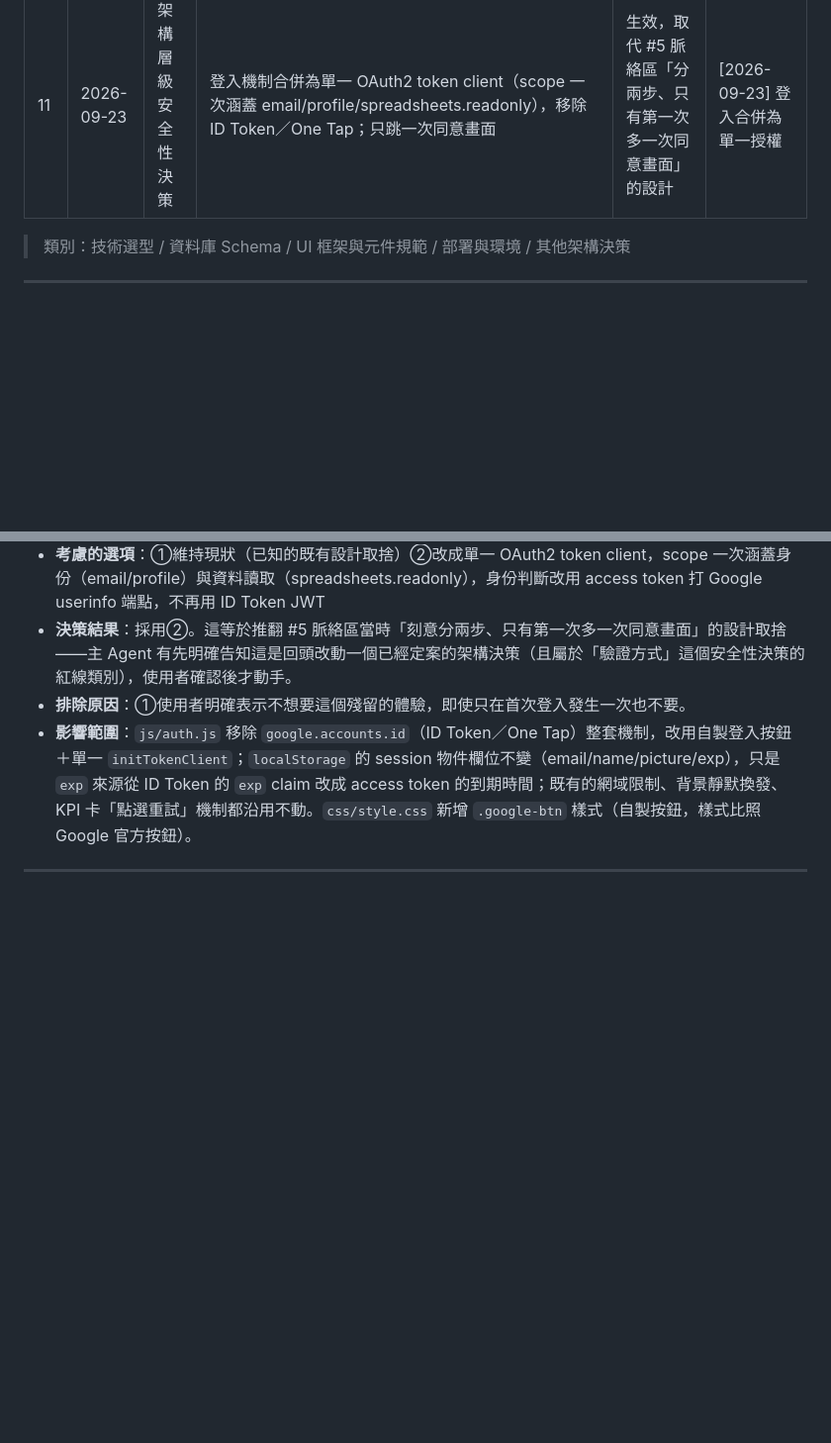
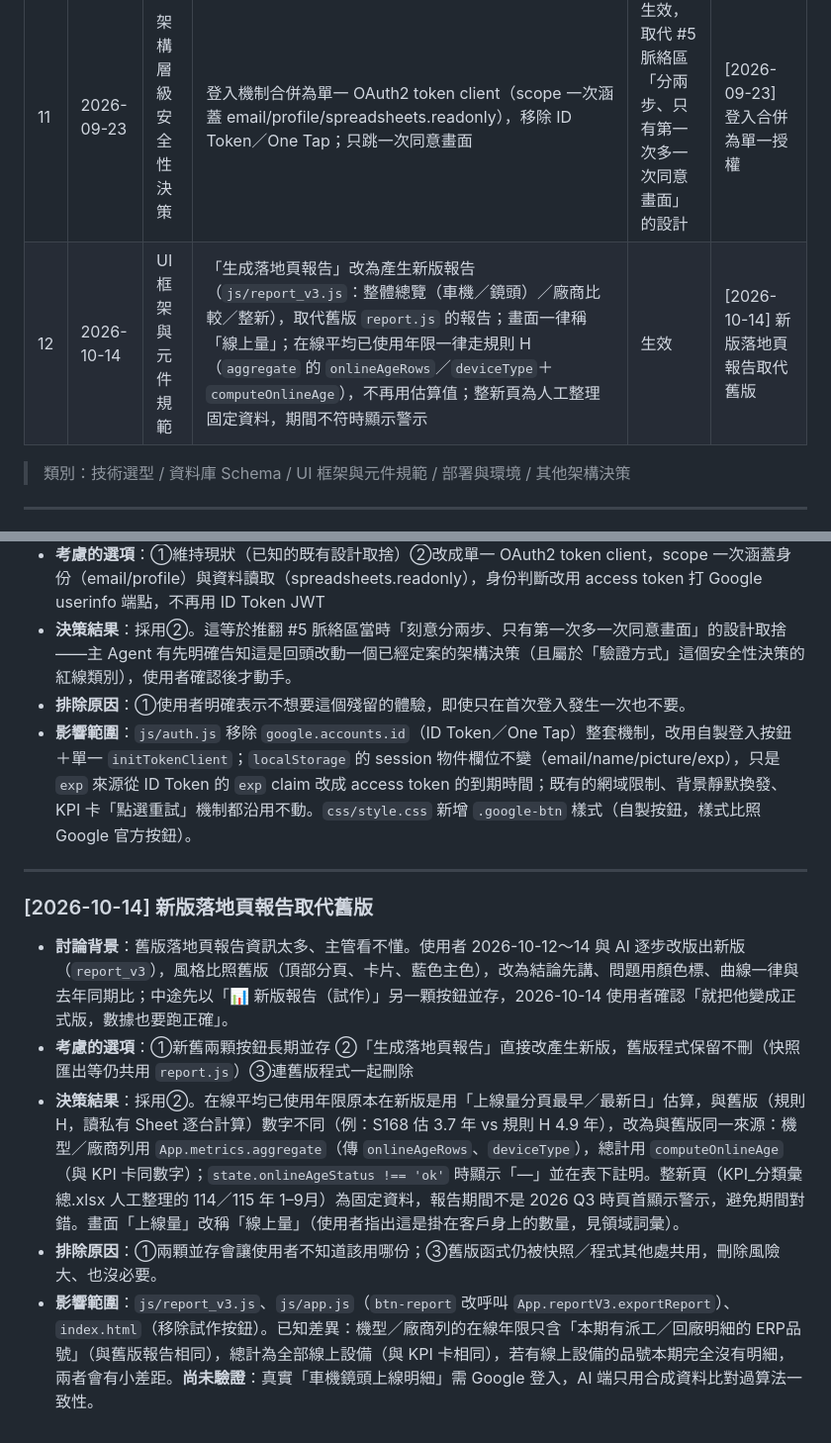
Before and after one commit to homejay-eup/quality-dashboard-v2, a Markdown page: _管理/常駐/方案紀錄.md, 2 parts joined by grey strips. Shown at 99% size. Drawn GitHub-style; blank space fills up the shorter version.

Commit message:
docs: 記錄新版落地頁報告升為正式版（方案紀錄 #12、領域詞彙「線上量」、任務清單 #21）
Co-Authored-By: Claude Sonnet 5.5 <noreply@anthropic.com>

```diff
--- a/_管理/常駐/方案紀錄.md
+++ b/_管理/常駐/方案紀錄.md
@@ -29,6 +29,7 @@
 | 9 | 2026-09-21 | UI 框架與元件規範 | 「在線平均已使用年限」延伸到比率表／分析表，只加平均數字欄位（比照既有「已使用年限」欄），不加下鑽點擊；「彙整表（車機/鏡頭）」（逐筆維修紀錄，非在線設備清單）不加此欄 | 生效 | [2026-09-21] 在線平均已使用年限延伸到彙整表 |
 | 10 | 2026-09-23 | UI 框架與元件規範 | 比率表／分析表／彙整表（車機/鏡頭）套用 kit「凍結欄＋陰影」慣例，三張表各自凍結不同欄位：比率表（廠商/ERP品號/品名）、分析表（期間/類型/廠商/ERP品號/品名）、彙整表（品項完工日期/廠牌型號/ERP品號）| 生效 | [2026-09-23] 三張表套用凍結欄＋陰影 |
 | 11 | 2026-09-23 | 架構層級安全性決策 | 登入機制合併為單一 OAuth2 token client（scope 一次涵蓋 email/profile/spreadsheets.readonly），移除 ID Token／One Tap；只跳一次同意畫面 | 生效，取代 #5 脈絡區「分兩步、只有第一次多一次同意畫面」的設計 | [2026-09-23] 登入合併為單一授權 |
+| 12 | 2026-10-14 | UI 框架與元件規範 | 「生成落地頁報告」改為產生新版報告（`js/report_v3.js`：整體總覽（車機／鏡頭）／廠商比較／整新），取代舊版 `report.js` 的報告；畫面一律稱「線上量」；在線平均已使用年限一律走規則 H（`aggregate` 的 `onlineAgeRows`／`deviceType`＋`computeOnlineAge`），不再用估算值；整新頁為人工整理固定資料，期間不符時顯示警示 | 生效 | [2026-10-14] 新版落地頁報告取代舊版 |
 
 > 類別：技術選型 / 資料庫 Schema / UI 框架與元件規範 / 部署與環境 / 其他架構決策
 
@@ -125,3 +126,11 @@
 - **影響範圍**：`js/auth.js` 移除 `google.accounts.id`（ID Token／One Tap）整套機制，改用自製登入按鈕＋單一 `initTokenClient`；`localStorage` 的 session 物件欄位不變（email/name/picture/exp），只是 `exp` 來源從 ID Token 的 `exp` claim 改成 access token 的到期時間；既有的網域限制、背景靜默換發、KPI 卡「點選重試」機制都沿用不動。`css/style.css` 新增 `.google-btn` 樣式（自製按鈕，樣式比照 Google 官方按鈕）。
 
 ---
+
+### [2026-10-14] 新版落地頁報告取代舊版
+
+- **討論背景**：舊版落地頁報告資訊太多、主管看不懂。使用者 2026-10-12～14 與 AI 逐步改版出新版（`report_v3`），風格比照舊版（頂部分頁、卡片、藍色主色），改為結論先講、問題用顏色標、曲線一律與去年同期比；中途先以「📊 新版報告（試作）」另一顆按鈕並存，2026-10-14 使用者確認「就把他變成正式版，數據也要跑正確」。
+- **考慮的選項**：①新舊兩顆按鈕長期並存 ②「生成落地頁報告」直接改產生新版，舊版程式保留不刪（快照匯出等仍共用 `report.js`）③連舊版程式一起刪除
+- **決策結果**：採用②。在線平均已使用年限原本在新版是用「上線量分頁最早／最新日」估算，與舊版（規則 H，讀私有 Sheet 逐台計算）數字不同（例：S168 估 3.7 年 vs 規則 H 4.9 年），改為與舊版同一來源：機型／廠商列用 `App.metrics.aggregate`（傳 `onlineAgeRows`、`deviceType`），總計用 `computeOnlineAge`（與 KPI 卡同數字）；`state.onlineAgeStatus !== 'ok'` 時顯示「—」並在表下註明。整新頁（KPI_分類彙總.xlsx 人工整理的 114／115 年 1–9月）為固定資料，報告期間不是 2026 Q3 時頁首顯示警示，避免期間對錯。畫面「上線量」改稱「線上量」（使用者指出這是掛在客戶身上的數量，見領域詞彙）。
+- **排除原因**：①兩顆並存會讓使用者不知道該用哪份；③舊版函式仍被快照／程式其他處共用，刪除風險大、也沒必要。
+- **影響範圍**：`js/report_v3.js`、`js/app.js`（`btn-report` 改呼叫 `App.reportV3.exportReport`）、`index.html`（移除試作按鈕）。已知差異：機型／廠商列的在線年限只含「本期有派工／回廠明細的 ERP品號」（與舊版報告相同），總計為全部線上設備（與 KPI 卡相同），若有線上設備的品號本期完全沒有明細，兩者會有小差距。**尚未驗證**：真實「車機鏡頭上線明細」需 Google 登入，AI 端只用合成資料比對過算法一致性。
```
Also changed, not shown: _管理/常駐/此次任務.md (+1 -0 lines), _管理/常駐/領域詞彙.md (+2 -1 lines).
